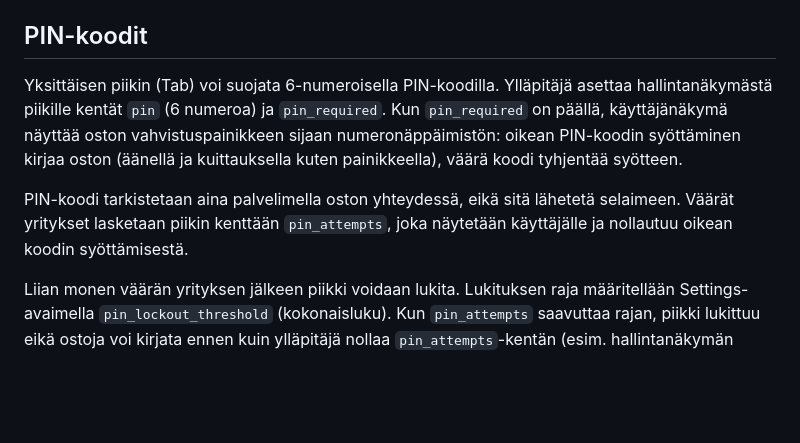
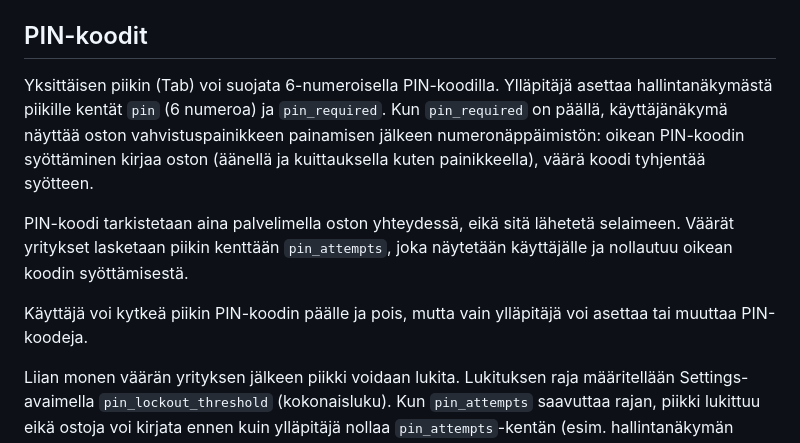
Before and after one commit to naatula/hifiPiikki, a Markdown page: README.md, the part around the change. Drawn GitHub-style; blank space fills up the shorter version.

```diff
--- a/README.md
+++ b/README.md
@@ -56,8 +56,10 @@ Shellyn pistorasian saa kytkemään virrat automaattisesti kytkeytymään pääl
 
 ## PIN-koodit
 
-Yksittäisen piikin (Tab) voi suojata 6-numeroisella PIN-koodilla. Ylläpitäjä asettaa hallintanäkymästä piikille kentät `pin` (6 numeroa) ja `pin_required`. Kun `pin_required` on päällä, käyttäjänäkymä näyttää oston vahvistuspainikkeen sijaan numeronäppäimistön: oikean PIN-koodin syöttäminen kirjaa oston (äänellä ja kuittauksella kuten painikkeella), väärä koodi tyhjentää syötteen.
+Yksittäisen piikin (Tab) voi suojata 6-numeroisella PIN-koodilla. Ylläpitäjä asettaa hallintanäkymästä piikille kentät `pin` (6 numeroa) ja `pin_required`. Kun `pin_required` on päällä, käyttäjänäkymä näyttää oston vahvistuspainikkeen painamisen jälkeen numeronäppäimistön: oikean PIN-koodin syöttäminen kirjaa oston (äänellä ja kuittauksella kuten painikkeella), väärä koodi tyhjentää syötteen.
 
 PIN-koodi tarkistetaan aina palvelimella oston yhteydessä, eikä sitä lähetetä selaimeen. Väärät yritykset lasketaan piikin kenttään `pin_attempts`, joka näytetään käyttäjälle ja nollautuu oikean koodin syöttämisestä.
 
+Käyttäjä voi kytkeä piikin PIN-koodin päälle ja pois, mutta vain ylläpitäjä voi asettaa tai muuttaa PIN-koodeja.
+
 Liian monen väärän yrityksen jälkeen piikki voidaan lukita. Lukituksen raja määritellään Settings-avaimella `pin_lockout_threshold` (kokonaisluku). Kun `pin_attempts` saavuttaa rajan, piikki lukittuu eikä ostoja voi kirjata ennen kuin ylläpitäjä nollaa `pin_attempts`-kentän (esim. hallintanäkymän "Reset PIN attempts (unlock)" -toiminnolla). Jos avain on asettamatta, tyhjä tai ei-numeerinen, lukitus on pois käytöstä.
```
